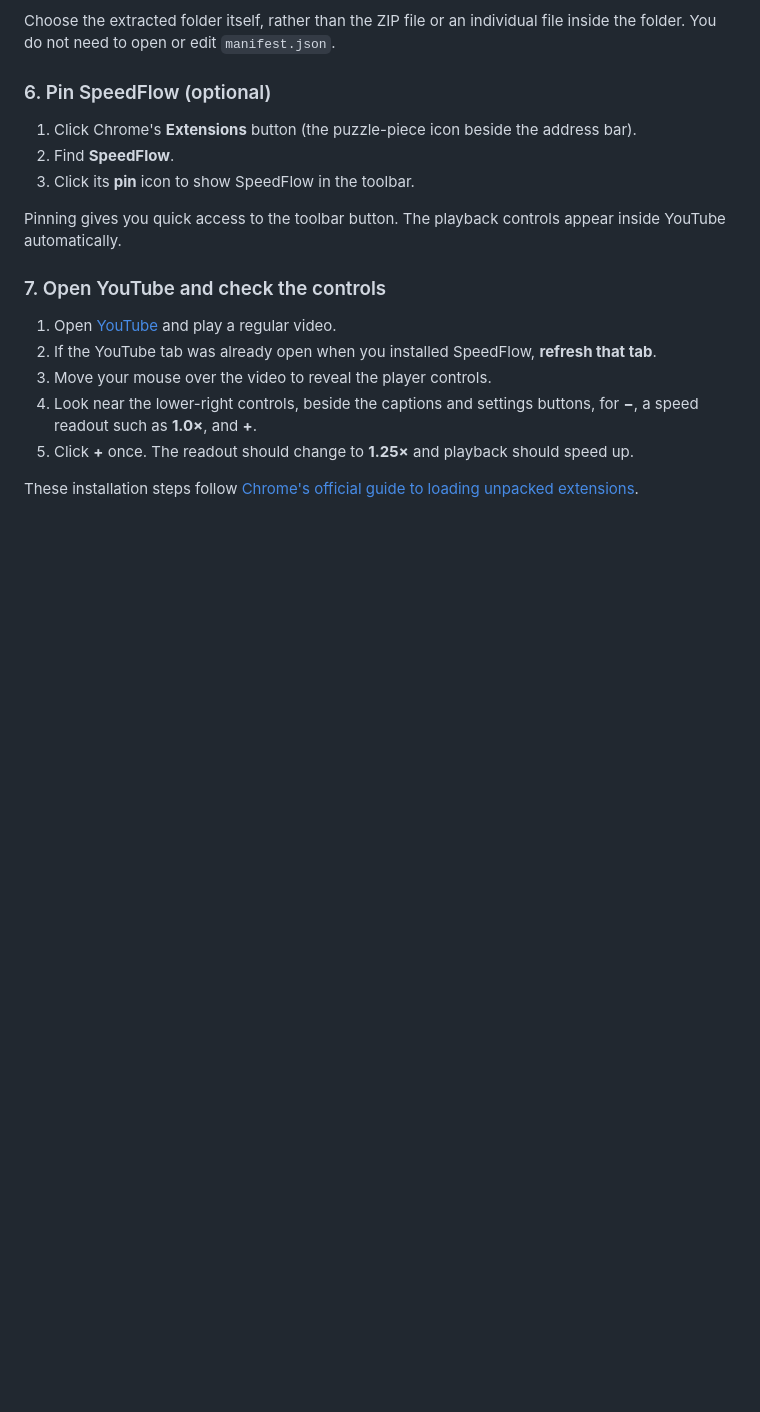
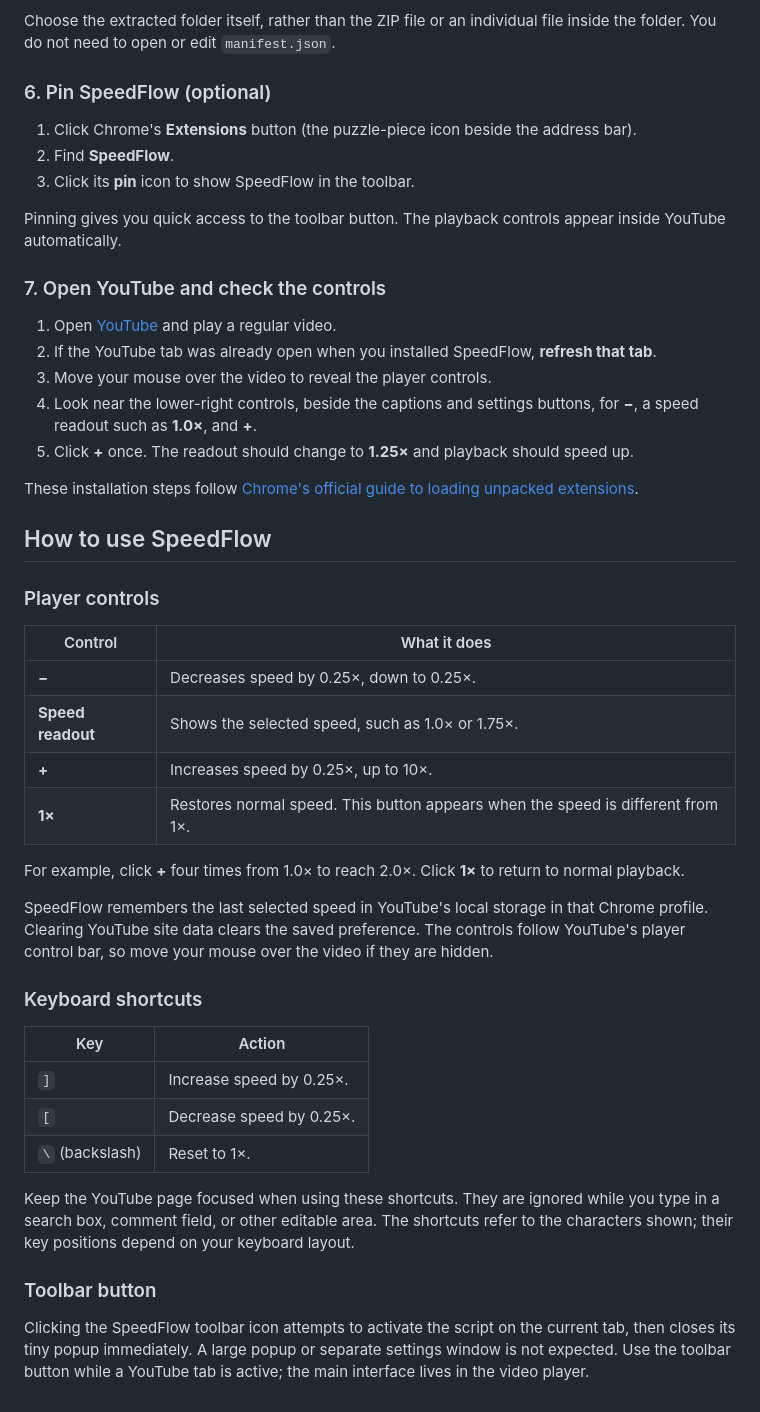
Before and after one commit to priyanshubuild/speedflow, a Markdown page: README.md, the part around the change. GitHub-like rendering; blank space fills up the shorter version.

Commit message:
docs: document player controls and keyboard shortcuts

```diff
--- a/README.md
+++ b/README.md
@@ -85,3 +85,32 @@ Pinning gives you quick access to the toolbar button. The playback controls appe
 5. Click **+** once. The readout should change to **1.25×** and playback should speed up.
 
 These installation steps follow [Chrome's official guide to loading unpacked extensions](https://developer.chrome.com/docs/extensions/get-started/tutorial/hello-world#load-unpacked).
+
+## How to use SpeedFlow
+
+### Player controls
+
+| Control | What it does |
+| --- | --- |
+| **−** | Decreases speed by 0.25×, down to 0.25×. |
+| **Speed readout** | Shows the selected speed, such as 1.0× or 1.75×. |
+| **+** | Increases speed by 0.25×, up to 10×. |
+| **1×** | Restores normal speed. This button appears when the speed is different from 1×. |
+
+For example, click **+** four times from 1.0× to reach 2.0×. Click **1×** to return to normal playback.
+
+SpeedFlow remembers the last selected speed in YouTube's local storage in that Chrome profile. Clearing YouTube site data clears the saved preference. The controls follow YouTube's player control bar, so move your mouse over the video if they are hidden.
+
+### Keyboard shortcuts
+
+| Key | Action |
+| --- | --- |
+| `]` | Increase speed by 0.25×. |
+| `[` | Decrease speed by 0.25×. |
+| `\` (backslash) | Reset to 1×. |
+
+Keep the YouTube page focused when using these shortcuts. They are ignored while you type in a search box, comment field, or other editable area. The shortcuts refer to the characters shown; their key positions depend on your keyboard layout.
+
+### Toolbar button
+
+Clicking the SpeedFlow toolbar icon attempts to activate the script on the current tab, then closes its tiny popup immediately. A large popup or separate settings window is not expected. Use the toolbar button while a YouTube tab is active; the main interface lives in the video player.
```
